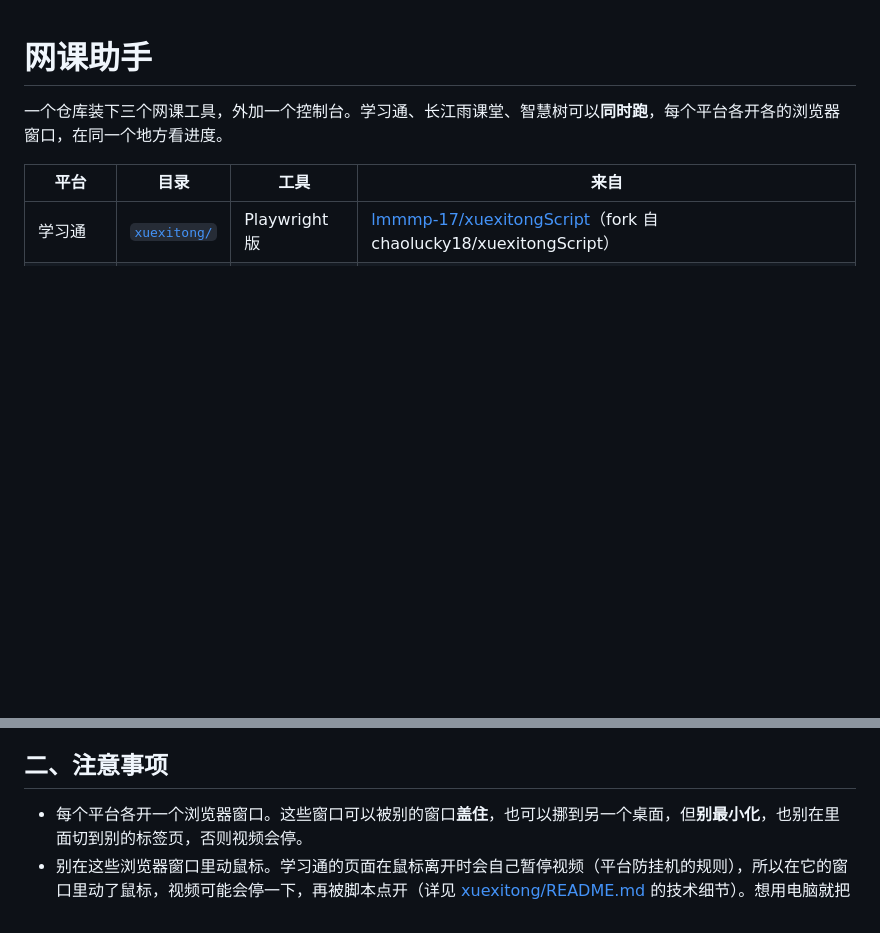
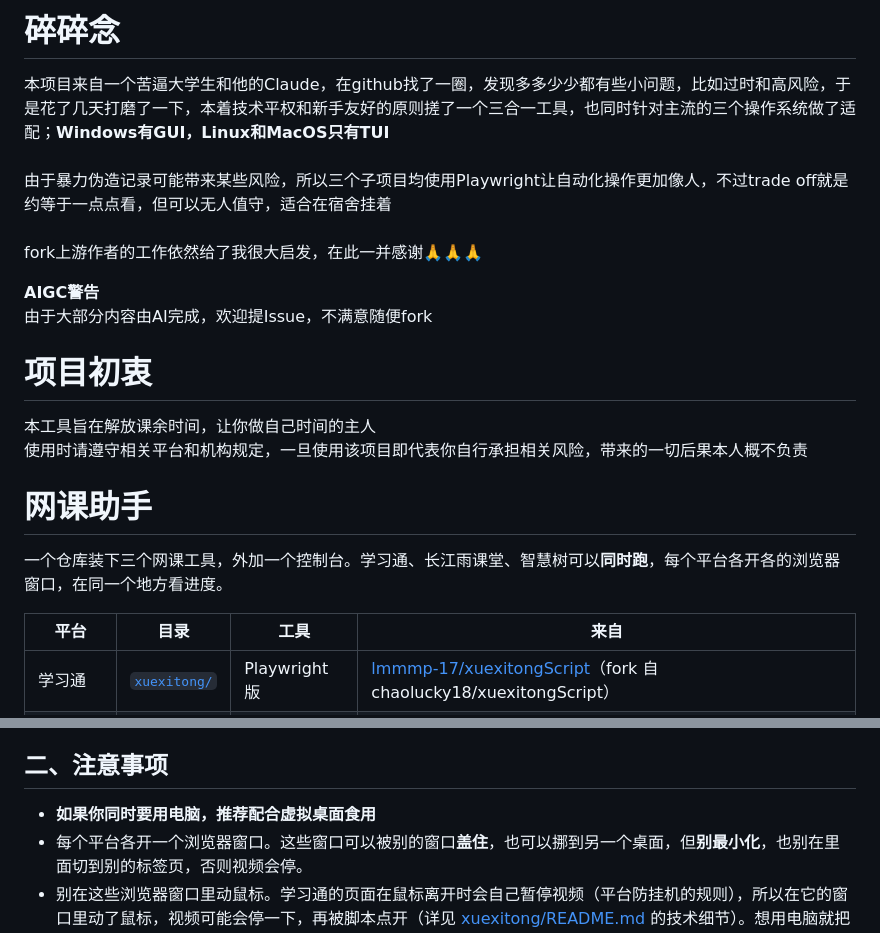
Before and after one commit to lmmmp-17/course-helper, a Markdown page: README.md, 2 parts joined by grey strips. Rendered like a GitHub page; blank space fills up the shorter version.

Commit message:
Revise README with project details and guidelines
Updated README to clarify project purpose and usage instructions.

```diff
--- a/README.md
+++ b/README.md
@@ -1,3 +1,20 @@
+
+# 碎碎念
+
+本项目来自一个苦逼大学生和他的Claude，在github找了一圈，发现多多少少都有些小问题，比如过时和高风险，于是花了几天打磨了一下，本着技术平权和新手友好的原则搓了一个三合一工具，也同时针对主流的三个操作系统做了适配；**Windows有GUI，Linux和MacOS只有TUI**\
+\
+由于暴力伪造记录可能带来某些风险，所以三个子项目均使用Playwright让自动化操作更加像人，不过trade off就是约等于一点点看，但可以无人值守，适合在宿舍挂着\
+\
+fork上游作者的工作依然给了我很大启发，在此一并感谢🙏🙏🙏
+
+**AIGC警告**\
+由于大部分内容由AI完成，欢迎提Issue，不满意随便fork
+
+# 项目初衷
+
+本工具旨在解放课余时间，让你做自己时间的主人\
+使用时请遵守相关平台和机构规定，一旦使用该项目即代表你自行承担相关风险，带来的一切后果本人概不负责
+
 # 网课助手
 
 一个仓库装下三个网课工具，外加一个控制台。学习通、长江雨课堂、智慧树可以**同时跑**，每个平台各开各的浏览器窗口，在同一个地方看进度。
@@ -68,6 +85,7 @@
 
 ## 二、注意事项
 
+- **如果你同时要用电脑，推荐配合虚拟桌面食用**
 - 每个平台各开一个浏览器窗口。这些窗口可以被别的窗口**盖住**，也可以挪到另一个桌面，但**别最小化**，也别在里面切到别的标签页，否则视频会停。
 - 别在这些浏览器窗口里动鼠标。学习通的页面在鼠标离开时会自己暂停视频（平台防挂机的规则），所以在它的窗口里动了鼠标，视频可能会停一下，再被脚本点开（详见 [xuexitong/README.md](xuexitong/README.md) 的技术细节）。想用电脑就把它们放到后面。
 - 取消勾选「静音」会直接外放声音，在教室、宿舍里注意。
```
